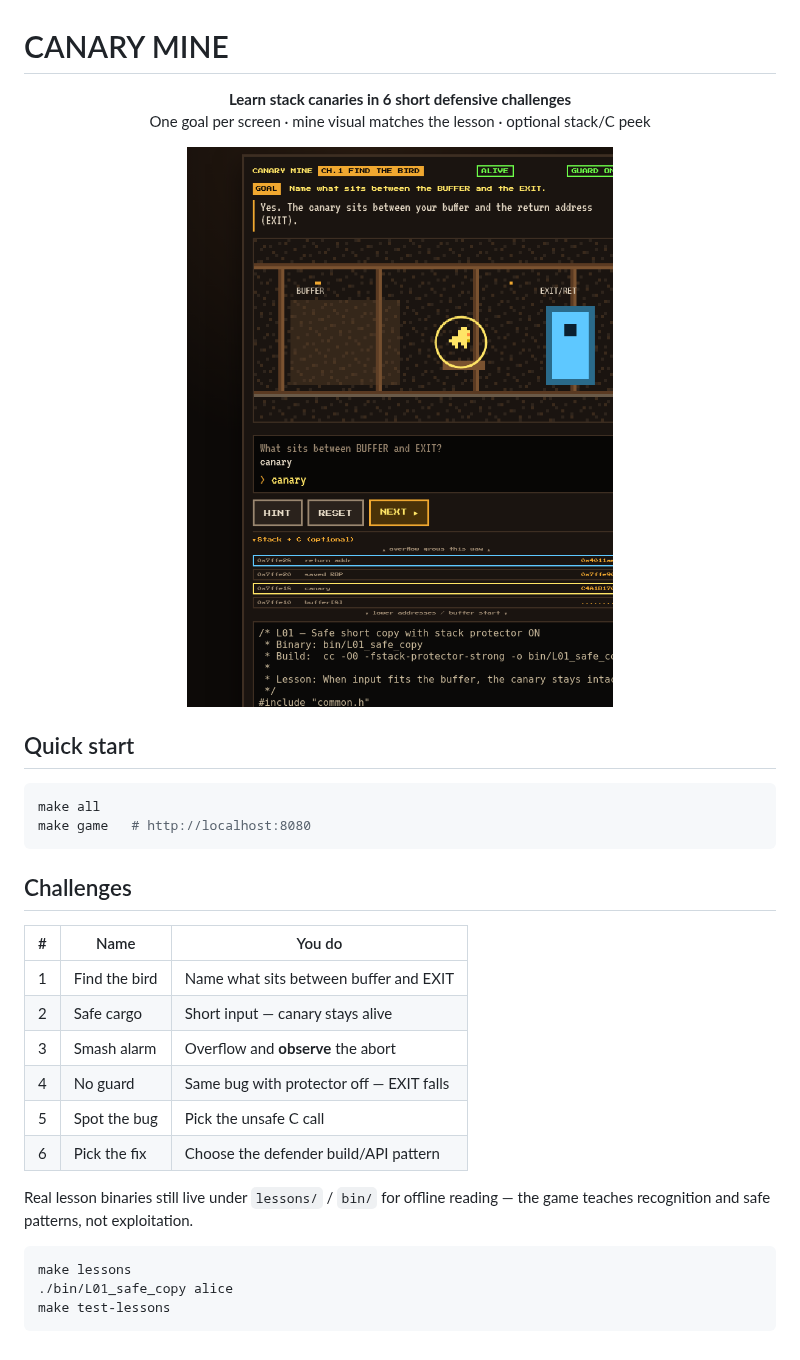
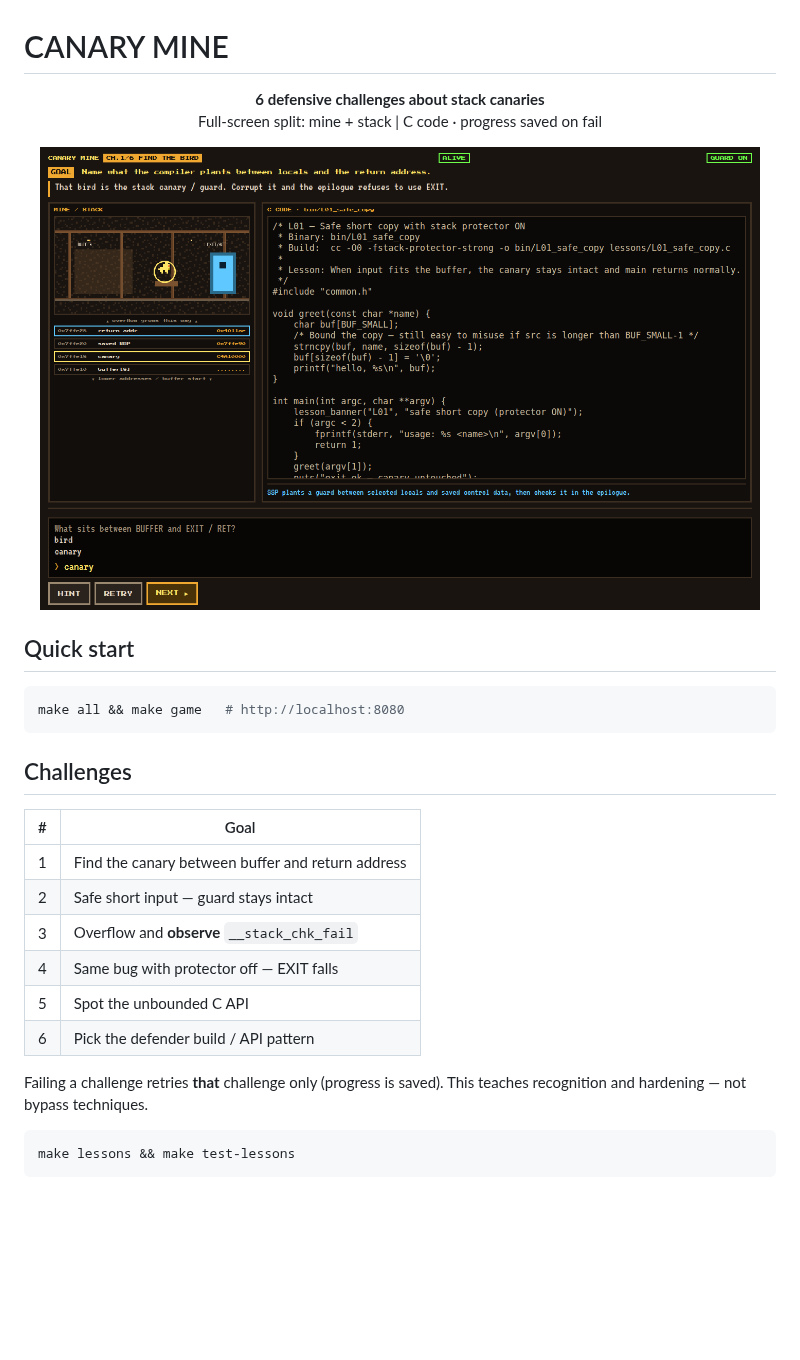
Before and after one commit to NoamAdept/libCanary, a Markdown page: README.md, the part around the change. GitHub-like rendering; pictures changed too: docs/images/canary-mine.png; blank space fills up the shorter version.

````diff
--- a/README.md
+++ b/README.md
@@ -1,36 +1,33 @@
 # CANARY MINE
 
 <p align="center">
-  <strong>Learn stack canaries in 6 short defensive challenges</strong><br />
-  One goal per screen · mine visual matches the lesson · optional stack/C peek
+  <strong>6 defensive challenges about stack canaries</strong><br />
+  Full-screen split: mine + stack | C code · progress saved on fail
 </p>
 
 <p align="center">
-  <img src="docs/images/canary-mine.png" alt="CANARY MINE gameplay" width="640" />
+  <img src="docs/images/canary-mine.png" alt="CANARY MINE" width="720" />
 </p>
 
 ## Quick start
 
 ```bash
-make all
-make game   # http://localhost:8080
+make all && make game   # http://localhost:8080
 ```
 
 ## Challenges
 
-| # | Name | You do |
-|--:|------|--------|
-| 1 | Find the bird | Name what sits between buffer and EXIT |
-| 2 | Safe cargo | Short input — canary stays alive |
-| 3 | Smash alarm | Overflow and **observe** the abort |
-| 4 | No guard | Same bug with protector off — EXIT falls |
-| 5 | Spot the bug | Pick the unsafe C call |
-| 6 | Pick the fix | Choose the defender build/API pattern |
+| # | Goal |
+|--:|------|
+| 1 | Find the canary between buffer and return address |
+| 2 | Safe short input — guard stays intact |
+| 3 | Overflow and **observe** `__stack_chk_fail` |
+| 4 | Same bug with protector off — EXIT falls |
+| 5 | Spot the unbounded C API |
+| 6 | Pick the defender build / API pattern |
 
-Real lesson binaries still live under `lessons/` / `bin/` for offline reading — the game teaches recognition and safe patterns, not exploitation.
+Failing a challenge retries **that** challenge only (progress is saved). This teaches recognition and hardening — not bypass techniques.
 
 ```bash
-make lessons
-./bin/L01_safe_copy alice
-make test-lessons
+make lessons && make test-lessons
 ```
````
Also changed, not shown: 4 other files.
